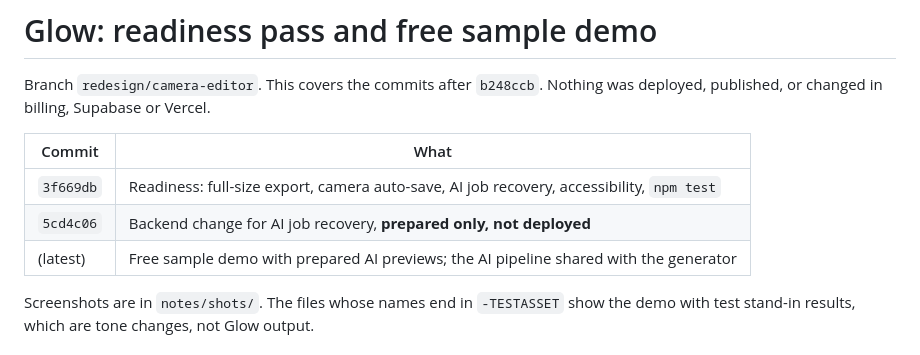
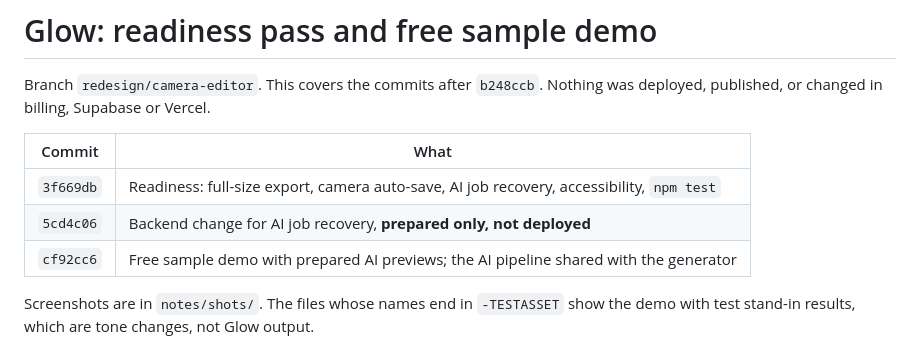
Before and after one commit to vishx/glow, a Markdown page: notes/readiness-and-sample.md, the part around the change. Rendered like a GitHub page.

Commit message:
Notes: name the demo commit
Co-Authored-By: Claude Opus 5.5 <noreply@anthropic.com>
Claude-Session: https://claude.ai/code/session_01JrFdm67Hvigs5sYWHYRZFS

```diff
--- a/notes/readiness-and-sample.md
+++ b/notes/readiness-and-sample.md
@@ -7,7 +7,7 @@ published, or changed in billing, Supabase or Vercel.
 |---|---|
 | `3f669db` | Readiness: full-size export, camera auto-save, AI job recovery, accessibility, `npm test` |
 | `5cd4c06` | Backend change for AI job recovery, **prepared only, not deployed** |
-| (latest) | Free sample demo with prepared AI previews; the AI pipeline shared with the generator |
+| `cf92cc6` | Free sample demo with prepared AI previews; the AI pipeline shared with the generator |
 
 Screenshots are in `notes/shots/`. The files whose names end in `-TESTASSET` show the demo with
 test stand-in results, which are tone changes, not Glow output.
```
